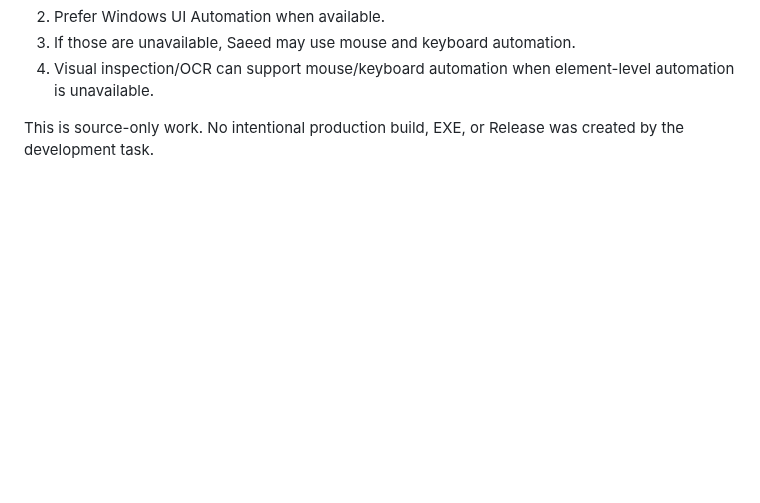
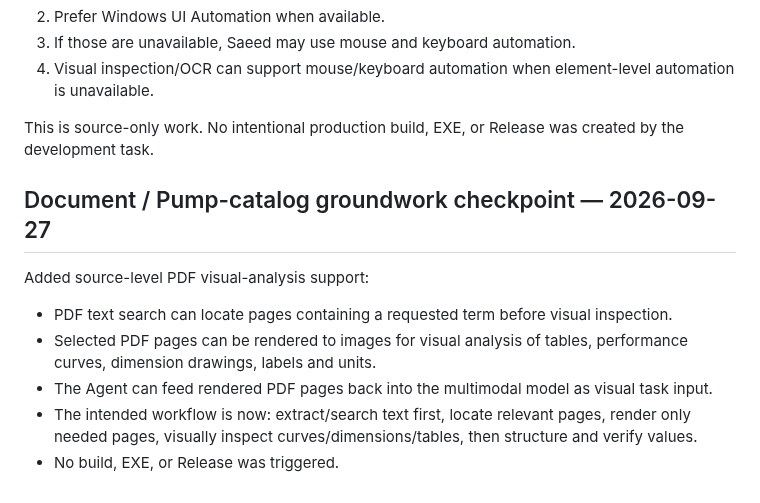
Before and after one commit to saeedhub101/Saeed-AI, a Markdown page: PROJECT_STATUS.md, the part around the change. Rendered like a GitHub page; blank space fills up the shorter version.

Commit message:
Record PDF visual analysis groundwork

```diff
--- a/PROJECT_STATUS.md
+++ b/PROJECT_STATUS.md
@@ -98,3 +98,12 @@ Application automation policy is now explicit:
 4. Visual inspection/OCR can support mouse/keyboard automation when element-level automation is unavailable.
 
 This is source-only work. No intentional production build, EXE, or Release was created by the development task.
+
+## Document / Pump-catalog groundwork checkpoint — 2026-09-27
+
+Added source-level PDF visual-analysis support:
+- PDF text search can locate pages containing a requested term before visual inspection.
+- Selected PDF pages can be rendered to images for visual analysis of tables, performance curves, dimension drawings, labels and units.
+- The Agent can feed rendered PDF pages back into the multimodal model as visual task input.
+- The intended workflow is now: extract/search text first, locate relevant pages, render only needed pages, visually inspect curves/dimensions/tables, then structure and verify values.
+- No build, EXE, or Release was triggered.
```
